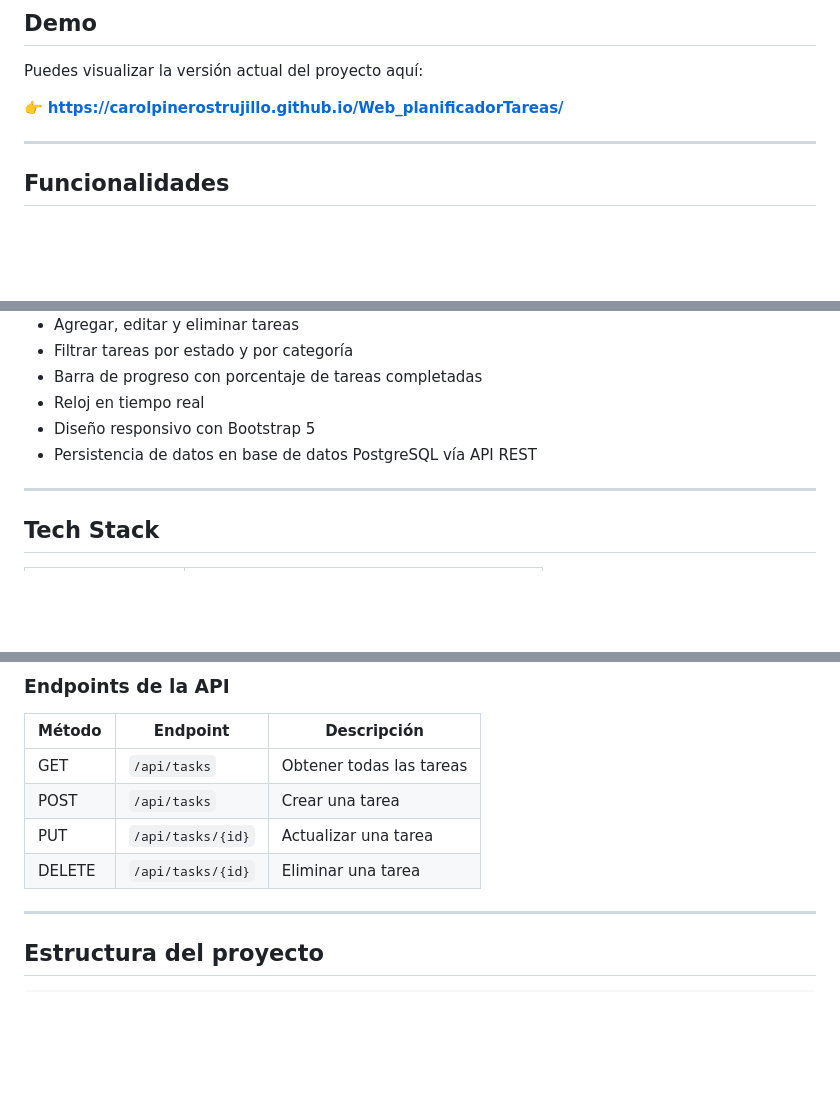
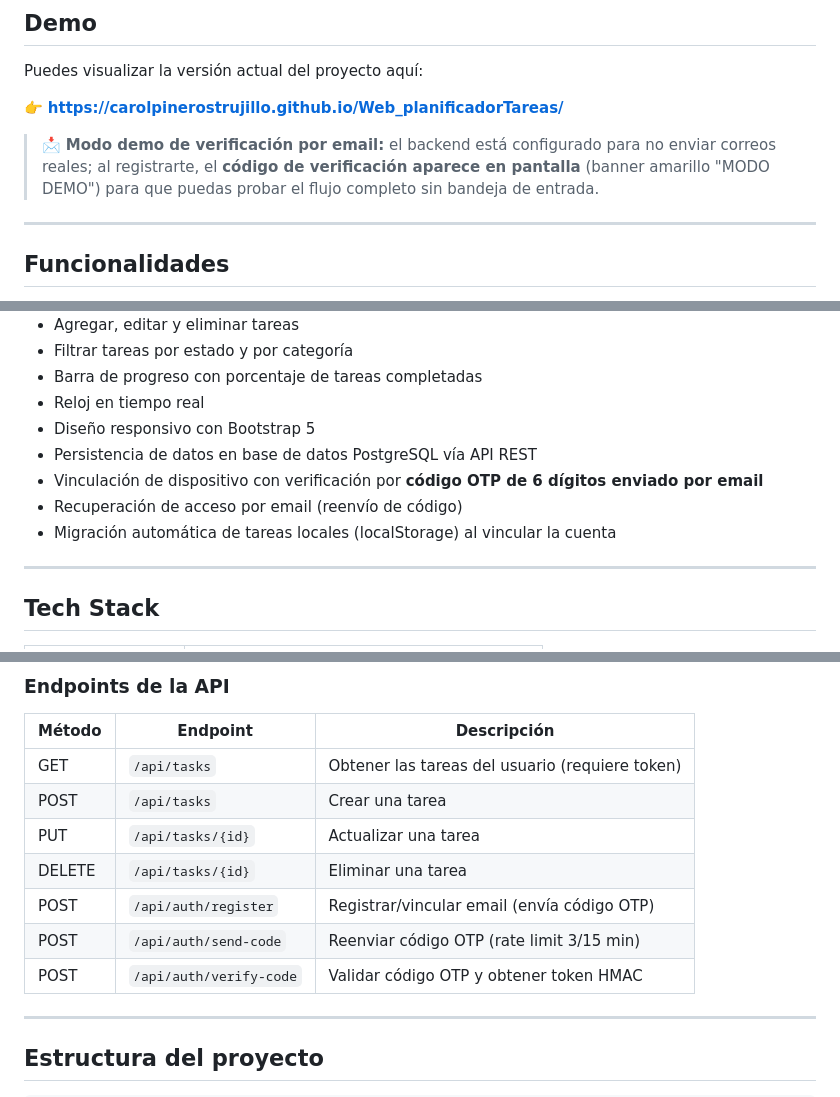
Before and after one commit to CarolPinerosTrujillo/Web_planificadorTareas, a Markdown page: readme.md, 3 parts joined by grey strips. Drawn GitHub-style; blank space fills up the shorter version.

Commit message:
docs: readme - OTP email, endpoints auth, modo demo, Brevo

```diff
--- a/readme.md
+++ b/readme.md
@@ -39,6 +39,8 @@ Puedes visualizar la versión actual del proyecto aquí:
 
 👉 **https://carolpinerostrujillo.github.io/Web_planificadorTareas/**
 
+> 📩 **Modo demo de verificación por email:** el backend está configurado para no enviar correos reales; al registrarte, el **código de verificación aparece en pantalla** (banner amarillo "MODO DEMO") para que puedas probar el flujo completo sin bandeja de entrada.
+
 ---
 
 ## Funcionalidades
@@ -53,6 +55,9 @@ Puedes visualizar la versión actual del proyecto aquí:
 - Reloj en tiempo real
 - Diseño responsivo con Bootstrap 5
 - Persistencia de datos en base de datos PostgreSQL vía API REST
+- Vinculación de dispositivo con verificación por **código OTP de 6 dígitos enviado por email**
+- Recuperación de acceso por email (reenvío de código)
+- Migración automática de tareas locales (localStorage) al vincular la cuenta
 
 ---
 
@@ -91,10 +97,13 @@ Puedes visualizar la versión actual del proyecto aquí:
 
 | Método | Endpoint | Descripción |
 |--------|----------|-------------|
-| GET | `/api/tasks` | Obtener todas las tareas |
+| GET | `/api/tasks` | Obtener las tareas del usuario (requiere token) |
 | POST | `/api/tasks` | Crear una tarea |
 | PUT | `/api/tasks/{id}` | Actualizar una tarea |
 | DELETE | `/api/tasks/{id}` | Eliminar una tarea |
+| POST | `/api/auth/register` | Registrar/vincular email (envía código OTP) |
+| POST | `/api/auth/send-code` | Reenviar código OTP (rate limit 3/15 min) |
+| POST | `/api/auth/verify-code` | Validar código OTP y obtener token HMAC |
 
 ---
 
```
Also changed, not shown: other parts of readme.md (+1 -0 lines).
